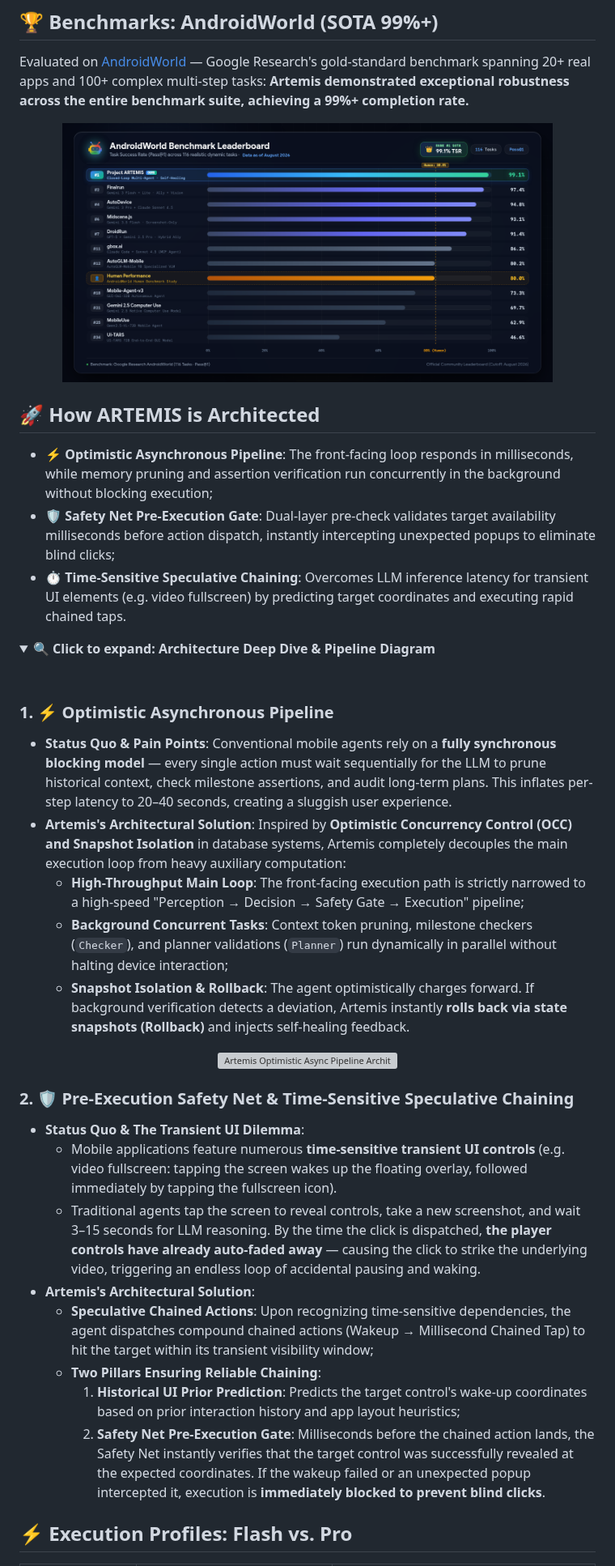
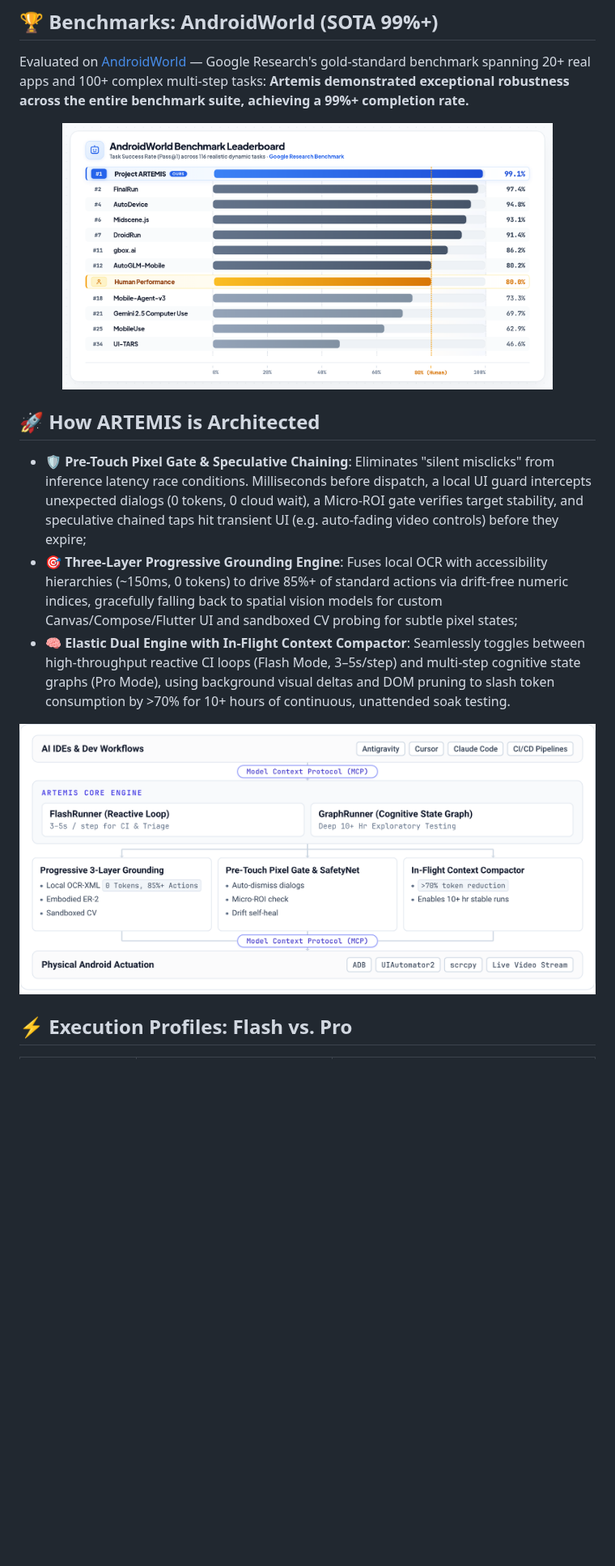
Before and after one commit to google/artemis, a Markdown page: README.md, the part around the change. Shown at 81% size. GitHub-like rendering; pictures changed too: docs/assets/androidworld_benchmark_comparison.png, docs/assets/artemis_architecture_diagram.png (added); folded sections open; blank space fills up the shorter version; grey boxes are pictures that could not be loaded.

Commit message:
docs: refresh AndroidWorld benchmark visual and streamline architecture overview in README

```diff
--- a/README.md
+++ b/README.md
@@ -265,37 +265,13 @@ Evaluated on [AndroidWorld](https://github.com/google-research/android_world)
 
 ## 🚀 How ARTEMIS is Architected
 
-* ⚡ **Optimistic Asynchronous Pipeline**: The front-facing loop responds in milliseconds, while memory pruning and assertion verification run concurrently in the background without blocking execution;
-* 🛡️ **Safety Net Pre-Execution Gate**: Dual-layer pre-check validates target availability milliseconds before action dispatch, instantly intercepting unexpected popups to eliminate blind clicks;
-* ⏱️ **Time-Sensitive Speculative Chaining**: Overcomes LLM inference latency for transient UI elements (e.g. video fullscreen) by predicting target coordinates and executing rapid chained taps.
-
-<details>
-<summary><b>🔍 Click to expand: Architecture Deep Dive & Pipeline Diagram</b></summary>
-
-<br>
-
-### 1. ⚡ Optimistic Asynchronous Pipeline
-* **Status Quo & Pain Points**: Conventional mobile agents rely on a **fully synchronous blocking model** — every single action must wait sequentially for the LLM to prune historical context, check milestone assertions, and audit long-term plans. This inflates per-step latency to 20–40 seconds, creating a sluggish user experience.
-* **Artemis's Architectural Solution**: Inspired by **Optimistic Concurrency Control (OCC) and Snapshot Isolation** in database systems, Artemis completely decouples the main execution loop from heavy auxiliary computation:
-  * **High-Throughput Main Loop**: The front-facing execution path is strictly narrowed to a high-speed "Perception → Decision → Safety Gate → Execution" pipeline;
-  * **Background Concurrent Tasks**: Context token pruning, milestone checkers (`Checker`), and planner validations (`Planner`) run dynamically in parallel without halting device interaction;
-  * **Snapshot Isolation & Rollback**: The agent optimistically charges forward. If background verification detects a deviation, Artemis instantly **rolls back via state snapshots (Rollback)** and injects self-healing feedback.
+* 🛡️ **Pre-Touch Pixel Gate & Speculative Chaining**: Eliminates "silent misclicks" from inference latency race conditions. Milliseconds before dispatch, a local UI guard intercepts unexpected dialogs (0 tokens, 0 cloud wait), a Micro-ROI gate verifies target stability, and speculative chained taps hit transient UI (e.g. auto-fading video controls) before they expire;
+* 🎯 **Three-Layer Progressive Grounding Engine**: Fuses local OCR with accessibility hierarchies (~150ms, 0 tokens) to drive 85%+ of standard actions via drift-free numeric indices, gracefully falling back to spatial vision models for custom Canvas/Compose/Flutter UI and sandboxed CV probing for subtle pixel states;
+* 🧠 **Elastic Dual Engine with In-Flight Context Compactor**: Seamlessly toggles between high-throughput reactive CI loops (Flash Mode, 3–5s/step) and multi-step cognitive state graphs (Pro Mode), using background visual deltas and DOM pruning to slash token consumption by >70% for 10+ hours of continuous, unattended soak testing.
 
 <p align="center">
-  <img src="./docs/assets/artemis-architecture-pipeline.png" alt="Artemis Optimistic Async Pipeline Architecture" width="100%" />
+  <img src="./docs/assets/artemis_architecture_diagram.png" alt="ARTEMIS System Architecture Diagram" width="100%" />
 </p>
-
-### 2. 🛡️ Pre-Execution Safety Net & Time-Sensitive Speculative Chaining
-* **Status Quo & The Transient UI Dilemma**:
-  * Mobile applications feature numerous **time-sensitive transient UI controls** (e.g. video fullscreen: tapping the screen wakes up the floating overlay, followed immediately by tapping the fullscreen icon).
-  * Traditional agents tap the screen to reveal controls, take a new screenshot, and wait 3–15 seconds for LLM reasoning. By the time the click is dispatched, **the player controls have already auto-faded away** — causing the click to strike the underlying video, triggering an endless loop of accidental pausing and waking.
-* **Artemis's Architectural Solution**:
-  * **Speculative Chained Actions**: Upon recognizing time-sensitive dependencies, the agent dispatches compound chained actions (Wakeup → Millisecond Chained Tap) to hit the target within its transient visibility window;
-  * **Two Pillars Ensuring Reliable Chaining**:
-    1. **Historical UI Prior Prediction**: Predicts the target control's wake-up coordinates based on prior interaction history and app layout heuristics;
-    2. **Safety Net Pre-Execution Gate**: Milliseconds before the chained action lands, the Safety Net instantly verifies that the target control was successfully revealed at the expected coordinates. If the wakeup failed or an unexpected popup intercepted it, execution is **immediately blocked to prevent blind clicks**.
-
-</details>
 
 ## ⚡ Execution Profiles: Flash vs. Pro
 
```
Also changed, not shown: README_CN.md (+4 -28 lines).
